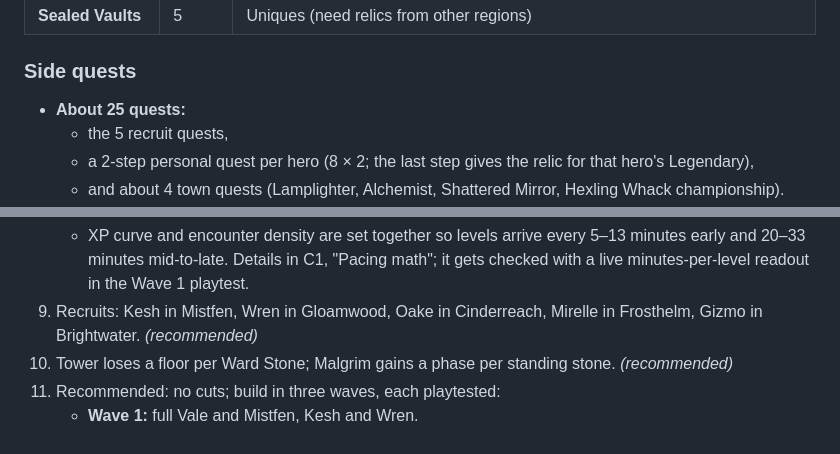
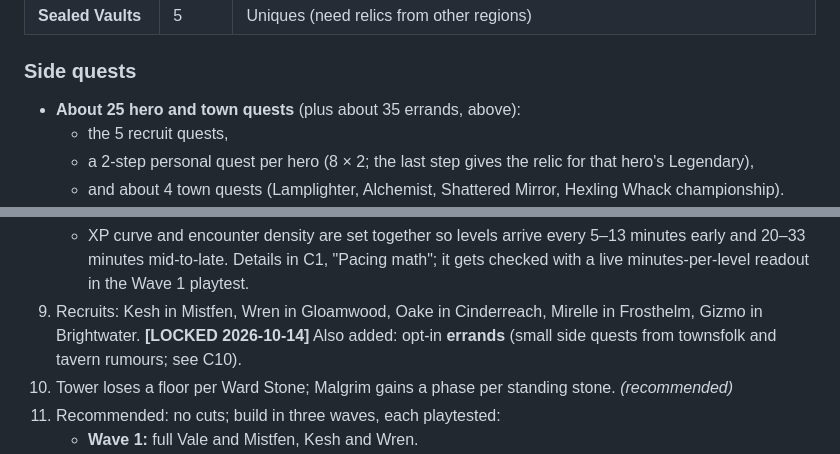
Before and after one commit to maxwellimpact/the-ninth-tower, a Markdown page: DESIGN.md, 2 parts joined by grey strips. GitHub-like rendering.

```diff
--- a/DESIGN.md
+++ b/DESIGN.md
@@ -1165,7 +1202,7 @@ Every lieutenant tests its region's relic. Phases trigger at HP thresholds.
 | **Sealed Vaults** | 5 | Uniques (need relics from other regions) |
 
 ### Side quests
-- **About 25 quests:**
+- **About 25 hero and town quests** (plus about 35 errands, above):
   - the 5 recruit quests,
   - a 2-step personal quest per hero (8 × 2; the last step gives the relic for that hero's Legendary),
   - and about 4 town quests (Lamplighter, Alchemist, Shattered Mirror, Hexling Whack championship).
@@ -1233,7 +1270,7 @@ Game speed 0.72 locked; gear looks approved; Golem fair; ultimates distinct; com
 7. Refine to +10 over three Blacksmith ranks; never fails. Re-forge (late game) can re-roll a Rare's trait or its bonus stat. **[LOCKED 2026-10-14]**
 8. **Level cap 35**; the story ends around level 28, and the post-game takes you to 35. **[LOCKED 2026-10-14]**
    - XP curve and encounter density are set together so levels arrive every 5–13 minutes early and 20–33 minutes mid-to-late. Details in C1, "Pacing math"; it gets checked with a live minutes-per-level readout in the Wave 1 playtest.
-9. Recruits: Kesh in Mistfen, Wren in Gloamwood, Oake in Cinderreach, Mirelle in Frosthelm, Gizmo in Brightwater. *(recommended)*
+9. Recruits: Kesh in Mistfen, Wren in Gloamwood, Oake in Cinderreach, Mirelle in Frosthelm, Gizmo in Brightwater. **[LOCKED 2026-10-14]** Also added: opt-in **errands** (small side quests from townsfolk and tavern rumours; see C10).
 10. Tower loses a floor per Ward Stone; Malgrim gains a phase per standing stone. *(recommended)*
 11. Recommended: no cuts; build in three waves, each playtested:
     - **Wave 1:** full Vale and Mistfen, Kesh and Wren.
```
Also changed, not shown: other parts of DESIGN.md (+37 -0 lines).
